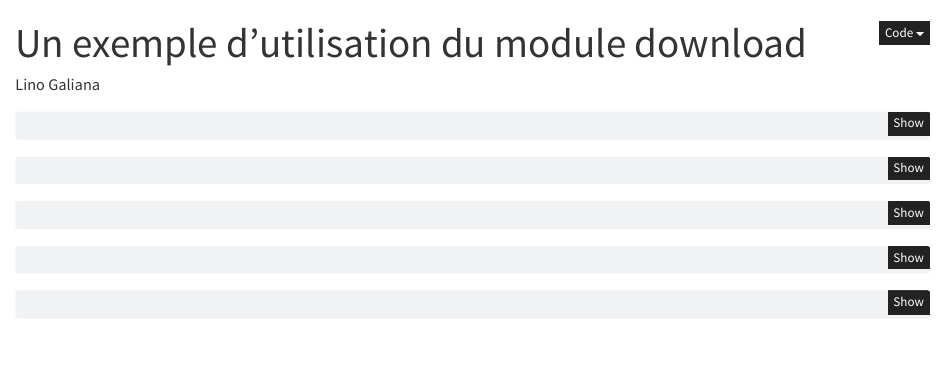
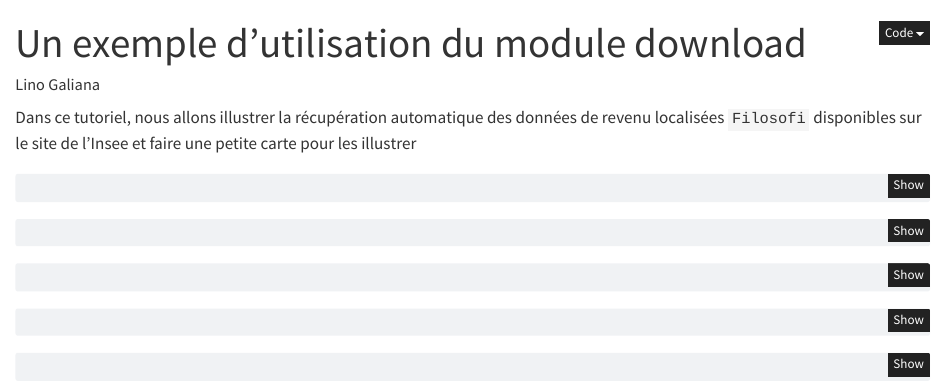
Before and after one commit to InseeFrLab/pynsee, a Quarto document (docs/examples/example_download.qmd): the page in a window 1100 px wide, from its top. Rendered offline with R 4.5, knitr and Pandoc in place of Quarto, with nearby package versions; the code chunks are not run, so their results and figures are left out.

Commit message:
ajoute rEADME

````diff
--- a/docs/examples/example_download.qmd
+++ b/docs/examples/example_download.qmd
@@ -7,8 +7,12 @@ format:
     self-contained: true
   ipynb: default
 jupyter: python3
+---
 
----
+Dans ce tutoriel, nous allons illustrer la récupération
+automatique des données de revenu
+localisées `Filosofi` disponibles sur le site de l'Insee
+et faire une petite carte pour les illustrer
 
 ```{python}
 from pynsee.download import load_data
````
Also changed, not shown: 1 other file.
